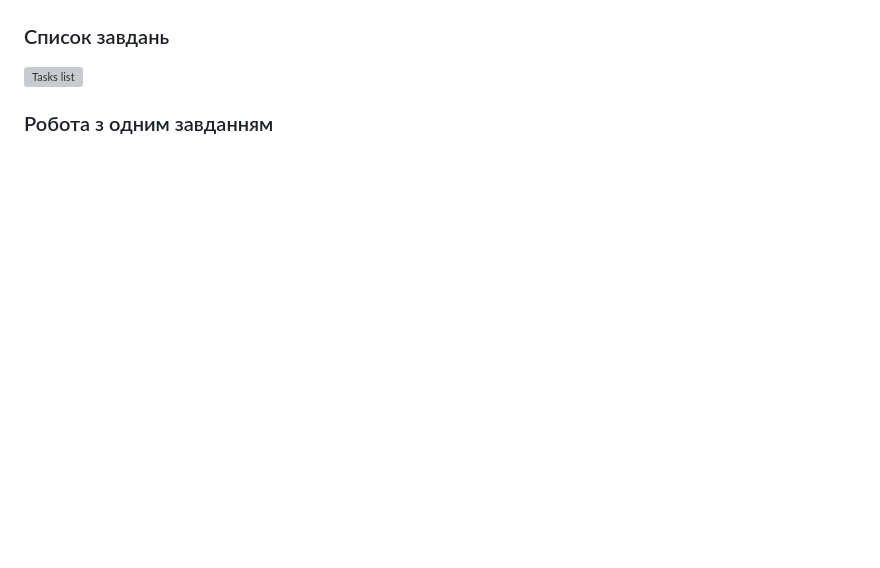
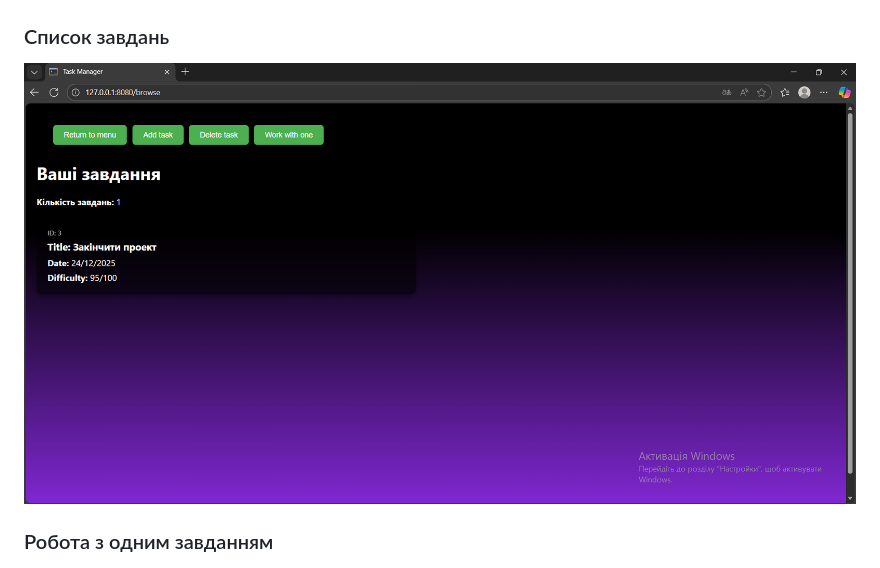
Before and after one commit to daniyilamelin/Db_final, a Markdown page: README.md, the part around the change. Rendered like a GitHub page; blank space fills up the shorter version; grey boxes are pictures that could not be loaded.

```diff
--- a/README.md
+++ b/README.md
@@ -90,7 +90,7 @@ PostgreSQL
 ![Start](images/main_menu.png)
 
 ### Список завдань
-![Tasks list](images/tasks_list.png)
+![Tasks list](images/task_list.png)
 
 ### Робота з одним завданням
 ![Task details](images/task_details.png)
```
